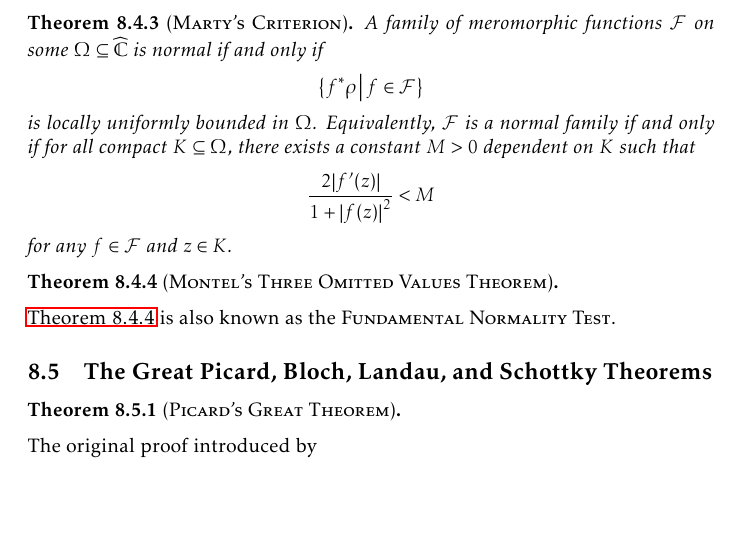
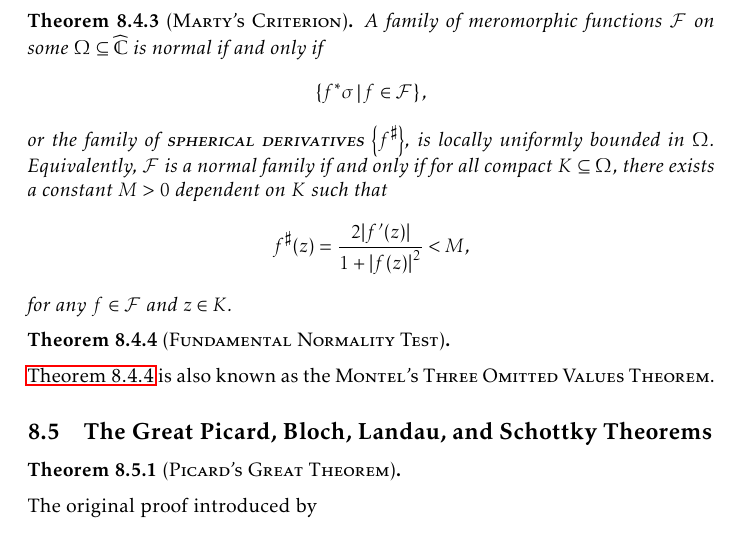
Before and after one commit to slipperking/complex-analysis-latex, a LaTeX document (main.tex): part of page 185 of 196, cut so that both start at the same text. Compiled offline with pdfLaTeX.

Commit message:
overleaf_to_git (Thu Sep 25 15:21:18 2025 -0700): update main.tex from r22062 to r22070

```diff
--- a/main.tex
+++ b/main.tex
@@ -4119,12 +4119,12 @@ Let \(\qty{a_n}_{n\in\mathbb{N}}\subset\extcomplex\) be a sequence. Then we say
 \end{definition}
 Montel's Theorem for holomorphically normal families in \cref{thm:montel} can be generalized via the spherical metric:
 \begin{theorem}[\textsc{Marty's Criterion}]
-    A family of meromorphic functions \(\mathcal{F}\) on some \(\Omega\subseteq\extcomplex\) is normal if and only if \[\cbraces{f^*\rho}{f\in\mathcal{F}}\] is locally uniformly bounded in \(\Omega\). Equivalently, \(\mathcal{F}\) is a normal family if and only if for all compact \(K\subseteq\Omega\), there exists a constant \(M>0\) dependent on \(K\) such that \[\frac{2\abs{f'(z)}}{1+\abs{f(z)}^2}<M\] for any \(f\in\mathcal{F}\) and \(z\in K\).
-\end{theorem}
-\begin{theorem}[\textsc{Montel's Three Omitted Values Theorem}]\label{thm:fundamentalnormalitytest}
-
-\end{theorem}
-\Cref{thm:fundamentalnormalitytest} is also known as the \textsc{Fundamental Normality Test}.
+    A family of meromorphic functions \(\mathcal{F}\) on some \(\Omega\subseteq\extcomplex\) is normal if and only if \[\cbraces{f^*\sigma}{f\in\mathcal{F}},\] or the family of \textscsl{spherical derivatives} \(\qty{f^\sharp}\), is locally uniformly bounded in \(\Omega\). Equivalently, \(\mathcal{F}\) is a normal family if and only if for all compact \(K\subseteq\Omega\), there exists a constant \(M>0\) dependent on \(K\) such that \[f^\sharp(z)=\frac{2\abs{f'(z)}}{1+\abs{f(z)}^2}<M,\] for any \(f\in\mathcal{F}\) and \(z\in K\).
+\end{theorem}
+\begin{theorem}[\textsc{Fundamental Normality Test}]\label{thm:fundamentalnormalitytest}
+
+\end{theorem}
+\Cref{thm:fundamentalnormalitytest} is also known as the \textsc{Montel's Three Omitted Values Theorem}.
 \subsection{The Great Picard, Bloch, Landau, and Schottky Theorems}
 \begin{theorem}[\textsc{Picard's Great Theorem}]\label{thm:greatpicard}
 
```
